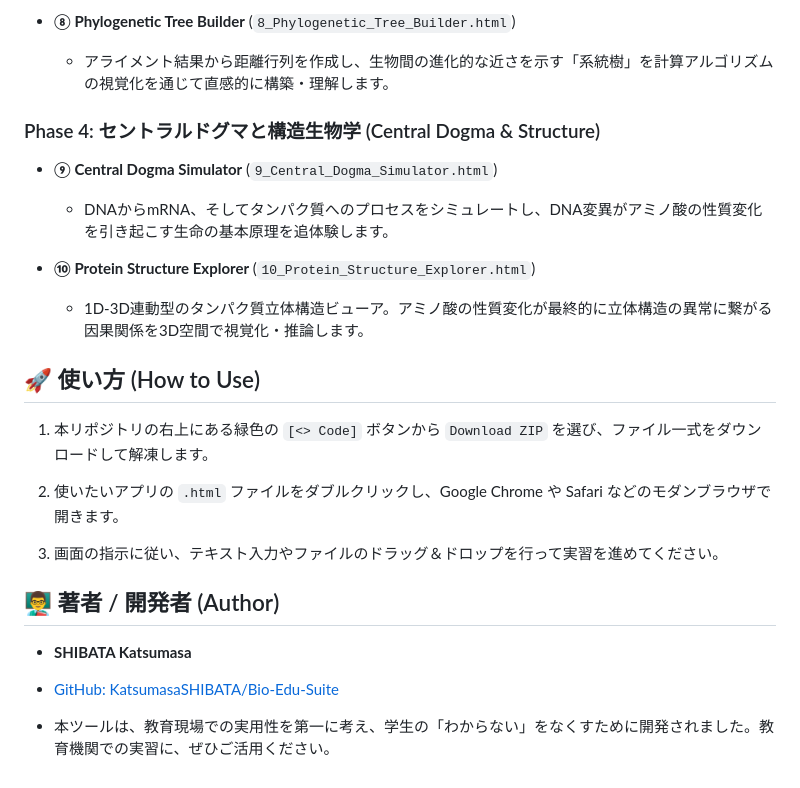
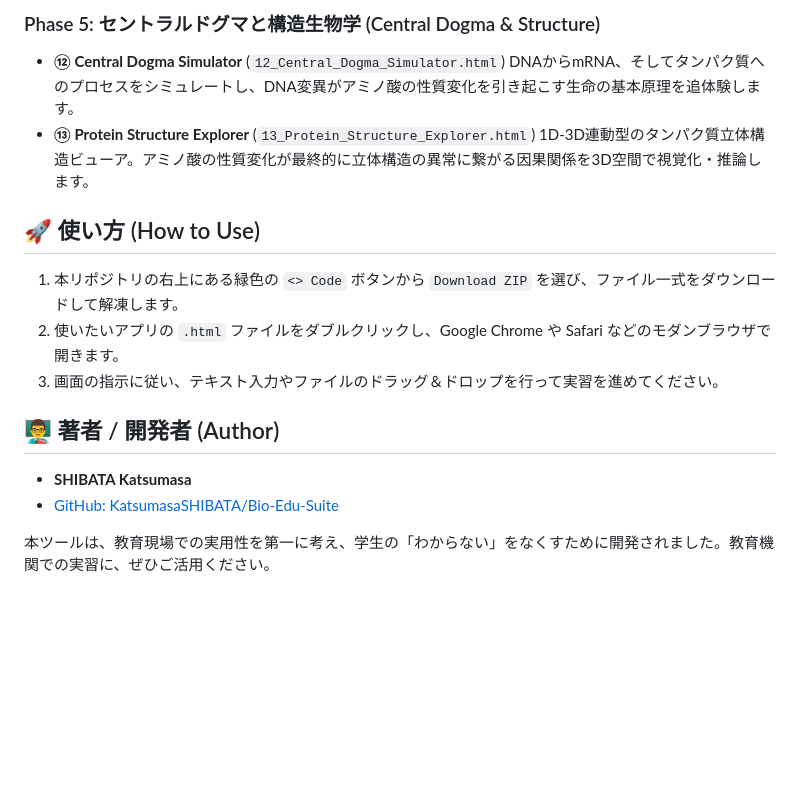
Before and after one commit to KatsumasaSHIBATA/Bio-Edu-Suite, a Markdown page: README.md, the part around one of its changes. Drawn GitHub-style; blank space fills up the shorter version.

```diff
--- a/README.md
+++ b/README.md
@@ -73,33 +57,16 @@ Bio-Edu Suiteは、大学や高校の生物学・バイオインフォマティ
-*   **⑧ Phylogenetic Tree Builder** (`8_Phylogenetic_Tree_Builder.html`)
-
-    *   アライメント結果から距離行列を作成し、生物間の進化的な近さを示す「系統樹」を計算アルゴリズムの視覚化を通じて直感的に構築・理解します。
-
-
-### Phase 4: セントラルドグマと構造生物学 (Central Dogma & Structure)
-
-*   **⑨ Central Dogma Simulator** (`9_Central_Dogma_Simulator.html`)
-
-    *   DNAからmRNA、そしてタンパク質へのプロセスをシミュレートし、DNA変異がアミノ酸の性質変化を引き起こす生命の基本原理を追体験します。
-
-*   **⑩ Protein Structure Explorer** (`10_Protein_Structure_Explorer.html`)
-
-    *   1D-3D連動型のタンパク質立体構造ビューア。アミノ酸の性質変化が最終的に立体構造の異常に繋がる因果関係を3D空間で視覚化・推論します。
-
+### Phase 5: セントラルドグマと構造生物学 (Central Dogma & Structure)
+- **⑫ Central Dogma Simulator** (`12_Central_Dogma_Simulator.html`)
+  DNAからmRNA、そしてタンパク質へのプロセスをシミュレートし、DNA変異がアミノ酸の性質変化を引き起こす生命の基本原理を追体験します。
+- **⑬ Protein Structure Explorer** (`13_Protein_Structure_Explorer.html`)
+  1D-3D連動型のタンパク質立体構造ビューア。アミノ酸の性質変化が最終的に立体構造の異常に繋がる因果関係を3D空間で視覚化・推論します。
 
 ## 🚀 使い方 (How to Use)
-
-1.  本リポジトリの右上にある緑色の `[<> Code]` ボタンから `Download ZIP` を選び、ファイル一式をダウンロードして解凍します。
-
-2.  使いたいアプリの `.html` ファイルをダブルクリックし、Google Chrome や Safari などのモダンブラウザで開きます。
-
-3.  画面の指示に従い、テキスト入力やファイルのドラッグ＆ドロップを行って実習を進めてください。
-
-
+1. 本リポジトリの右上にある緑色の `<> Code` ボタンから `Download ZIP` を選び、ファイル一式をダウンロードして解凍します。
+2. 使いたいアプリの `.html` ファイルをダブルクリックし、Google Chrome や Safari などのモダンブラウザで開きます。
+3. 画面の指示に従い、テキスト入力やファイルのドラッグ＆ドロップを行って実習を進めてください。
 
 ## 👨‍🏫 著者 / 開発者 (Author)
+- **SHIBATA Katsumasa**
+- [GitHub: KatsumasaSHIBATA/Bio-Edu-Suite](https://github.com/KatsumasaSHIBATA/Bio-Edu-Suite)
 
-*   **SHIBATA Katsumasa**
-
-*   [GitHub: KatsumasaSHIBATA/Bio-Edu-Suite](https://github.com/KatsumasaSHIBATA/Bio-Edu-Suite "null")
-
-*   本ツールは、教育現場での実用性を第一に考え、学生の「わからない」をなくすために開発されました。教育機関での実習に、ぜひご活用ください。
+本ツールは、教育現場での実用性を第一に考え、学生の「わからない」をなくすために開発されました。教育機関での実習に、ぜひご活用ください。
```
Also changed, not shown: other parts of README.md (+37 -53 lines).
